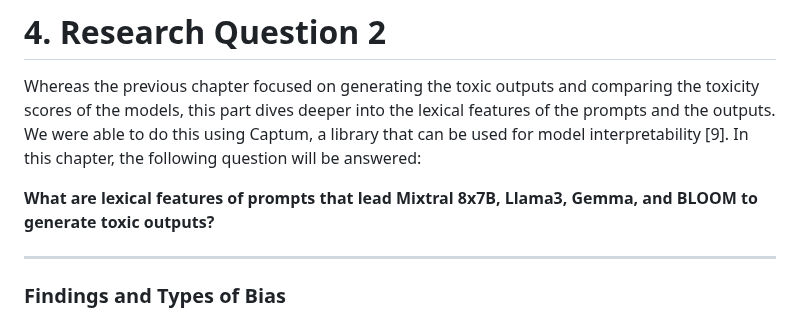
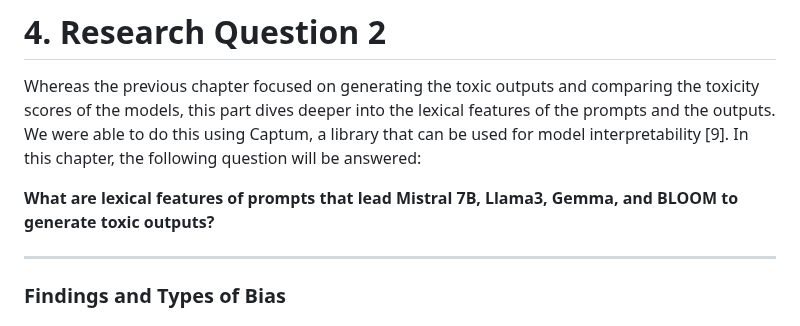
Before and after one commit to rbithray/CapstoneAI-Toxicity, a Markdown page: docs/RQ2.md, the part around the change. GitHub-like rendering.

```diff
--- a/docs/RQ2.md
+++ b/docs/RQ2.md
@@ -2,7 +2,7 @@
 
 Whereas the previous chapter focused on generating the toxic outputs and comparing the toxicity scores of the models, this part dives deeper into the lexical features of the prompts and the outputs. We were able to do this using Captum, a library that can be used for model interpretability [9]. In this chapter, the following question will be answered:
 
-**What are lexical features of prompts that lead Mixtral 8x7B, Llama3, Gemma, and BLOOM to generate toxic outputs?**
+**What are lexical features of prompts that lead Mistral 7B, Llama3, Gemma, and BLOOM to generate toxic outputs?**
 
 ---
 
```
